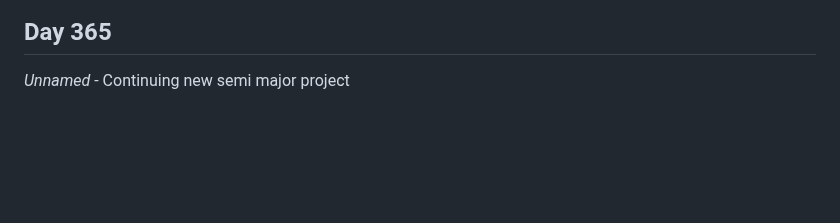
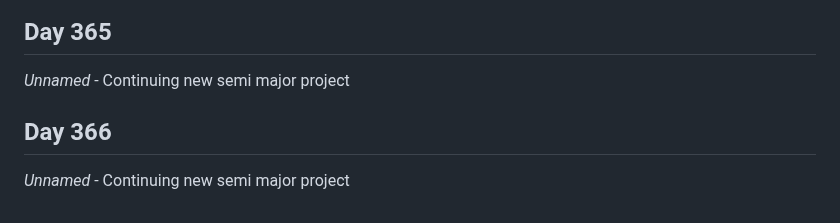
Before and after one commit to Antoine-Meloche/Coding365, a Markdown page: CHANGELOG.md, the part around the change. Drawn GitHub-style; blank space fills up the shorter version.

Commit message:
Day 366 - Unnamed

```diff
--- a/CHANGELOG.md
+++ b/CHANGELOG.md
@@ -1125,3 +1125,6 @@
 
 ## Day 365
 *Unnamed* - Continuing new semi major project
+
+## Day 366
+*Unnamed* - Continuing new semi major project
```
